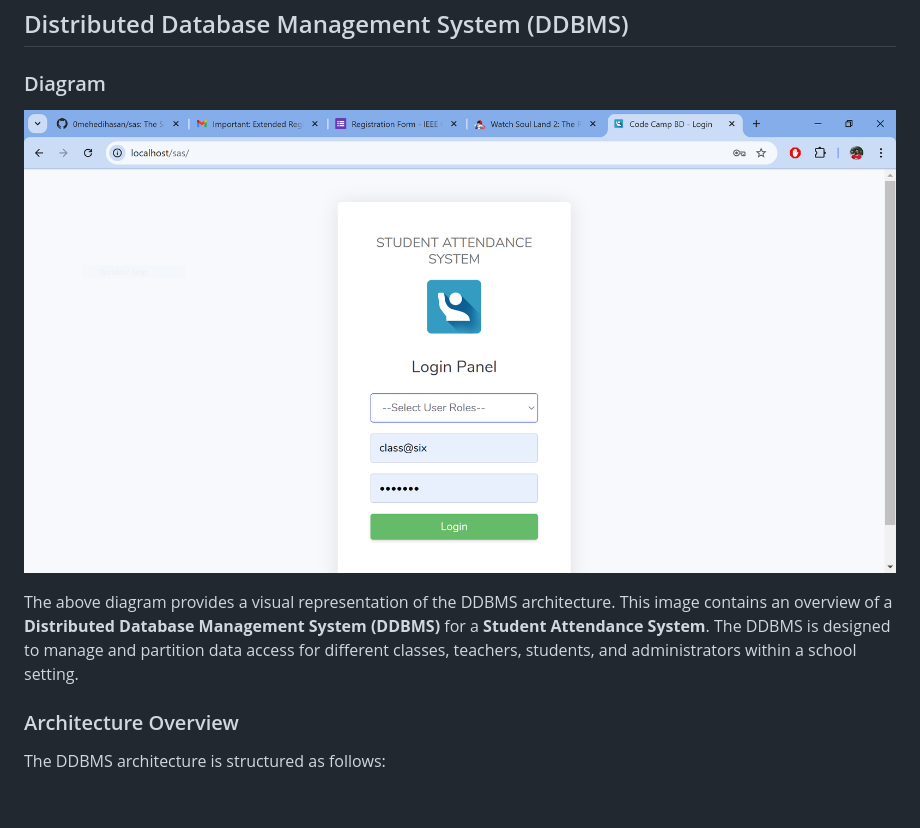
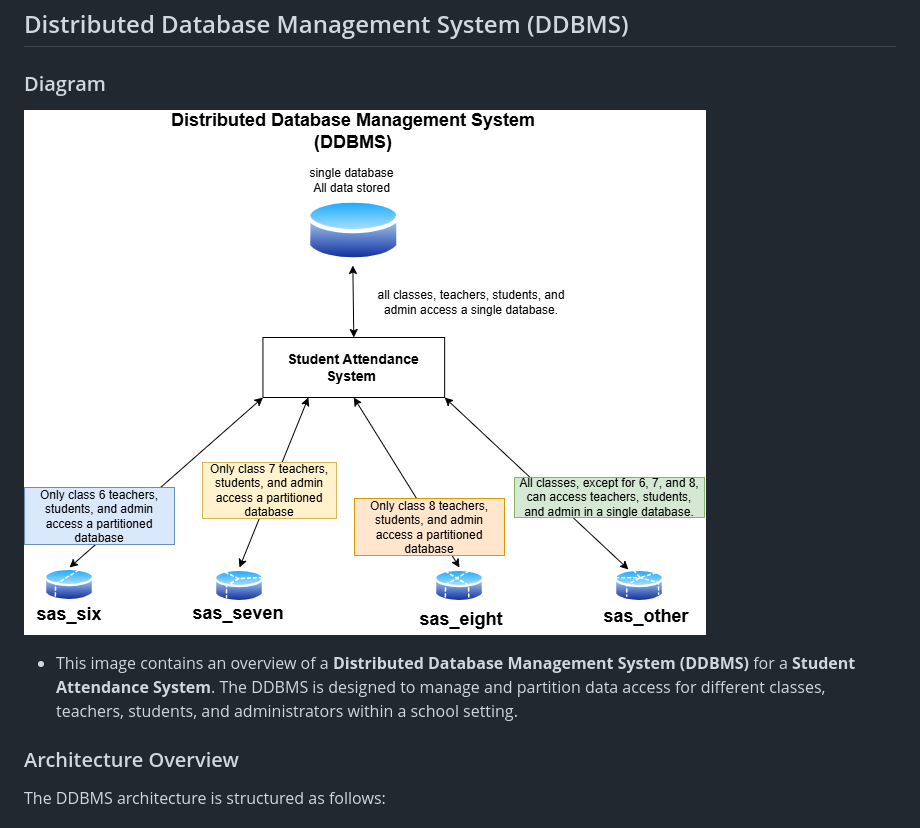
Before and after one commit to 0mehedihasan/sas, a Markdown page: README.md, the part around the change printed below. GitHub-like rendering; blank space fills up the shorter version.

```diff
--- a/README.md
+++ b/README.md
@@ -28,11 +28,8 @@ A distributed database-based School Attendance Management System designed to man
 
 ## Distributed Database Management System (DDBMS)
 ### Diagram
-![Distributed Database Management System Diagram](https://github.com/0mehedihasan/sas/blob/main/snap/login.PNG)
-
-The above diagram provides a visual representation of the DDBMS architecture.
-This image contains an overview of a **Distributed Database Management System (DDBMS)** for a **Student Attendance System**. The DDBMS is designed to manage and partition data access for different classes, teachers, students, and administrators within a school setting.
-
+![Distributed Database Management System Diagram](https://github.com/0mehedihasan/sas/blob/main/Proposal%2CSlides%2CReports/ddbms.drawio.png)
+- This image contains an overview of a **Distributed Database Management System (DDBMS)** for a **Student Attendance System**. The DDBMS is designed to manage and partition data access for different classes, teachers, students, and administrators within a school setting.
 ### Architecture Overview
 The DDBMS architecture is structured as follows:
 #### 1. Central Database
```
Also changed, not shown: other parts of README.md (+2 -2 lines).
